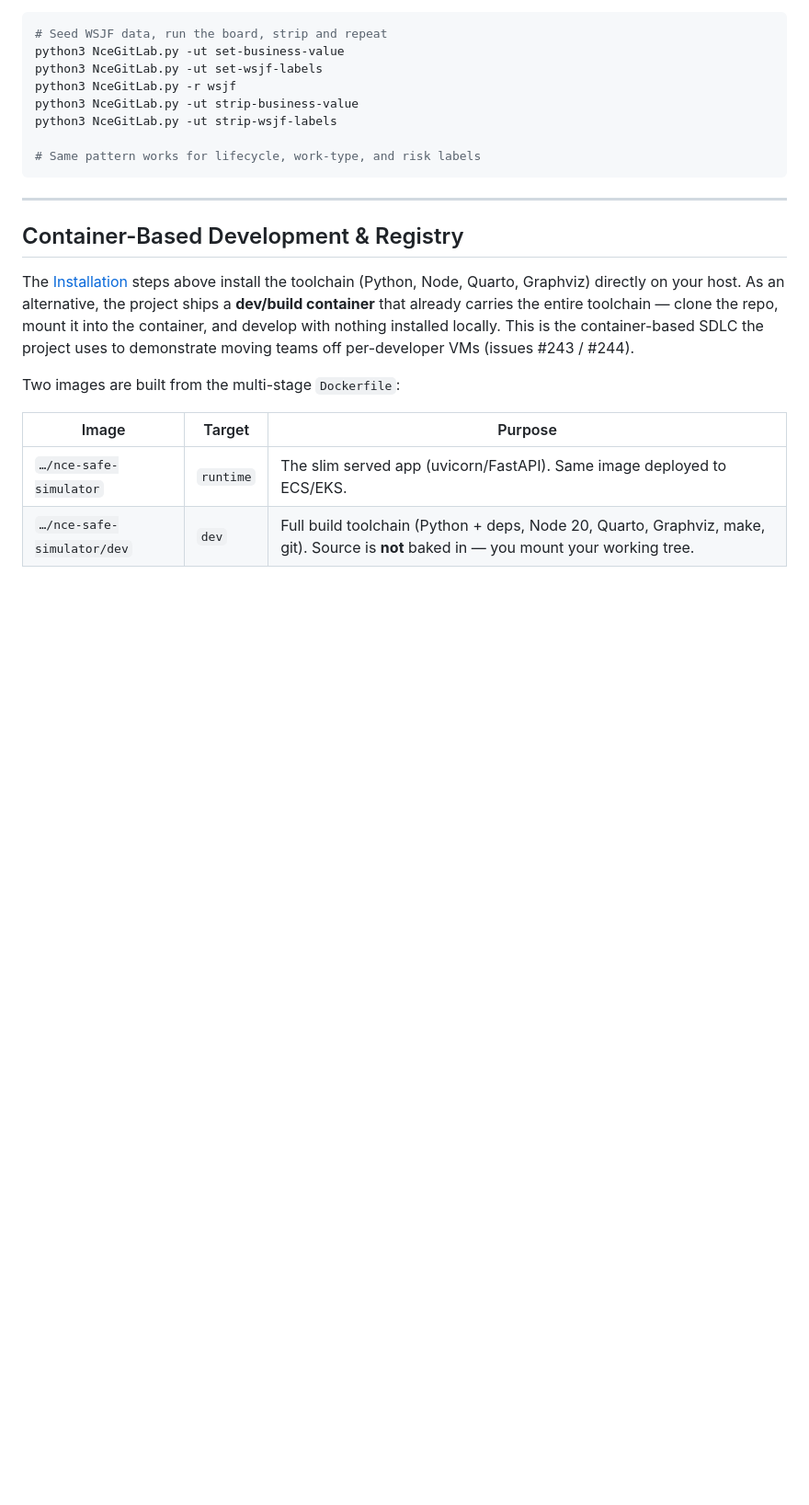
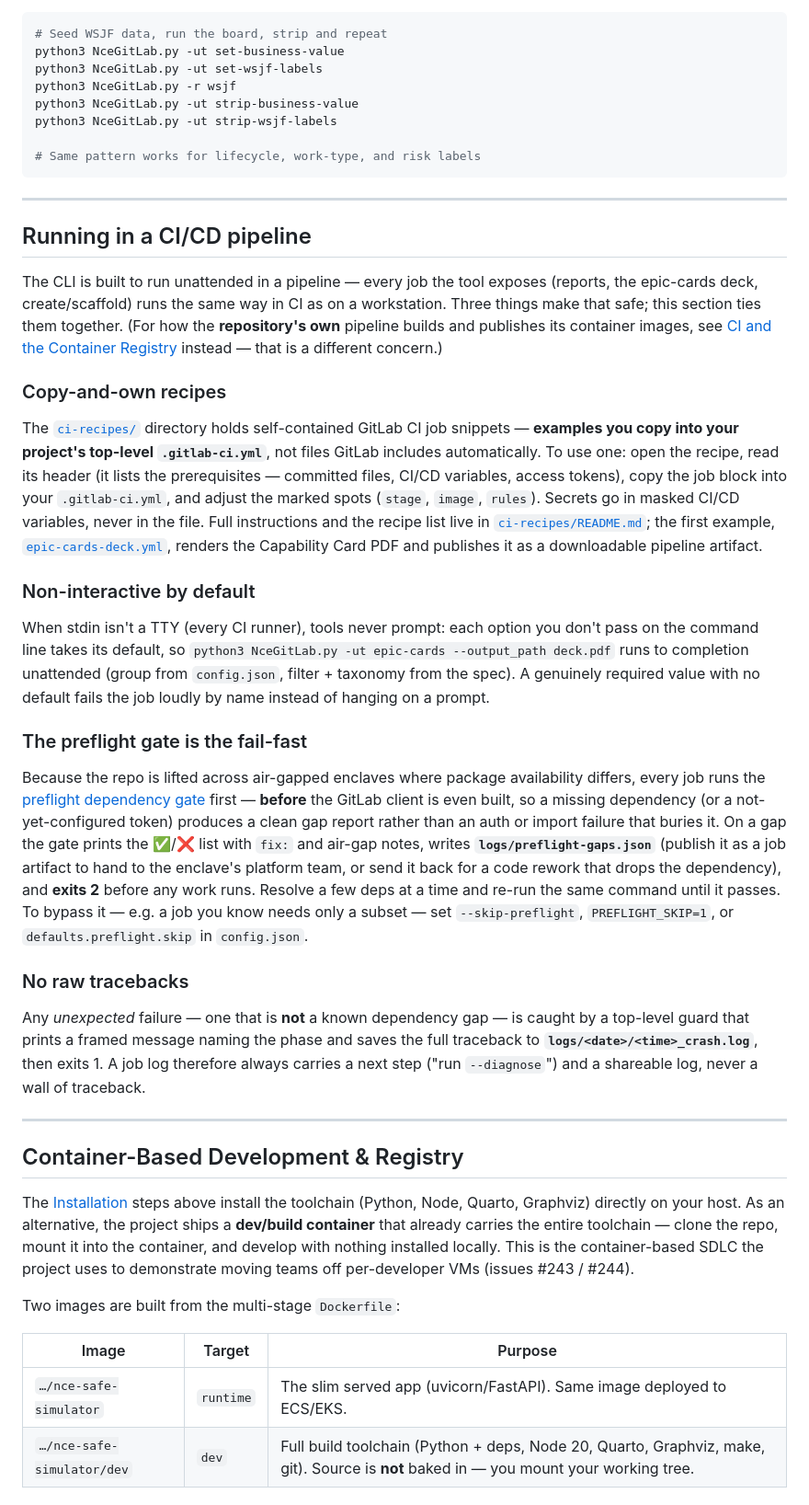
Before and after one commit to beelzabub/nce-safe-simulator, a Markdown page: README.md, the part around the change. Shown at 92% size. Drawn GitHub-style; blank space fills up the shorter version.

Commit message:
README: add "Running in a CI/CD pipeline" section
Consolidate the pipeline-usage story that was scattered across ci-recipes/,
the Diagnose area, and inline notes into one operator-facing section: the
copy-and-own recipe pattern (links ci-recipes/README.md), the non-interactive
CLI, the preflight gate as the fail-fast (exit 2 + logs/preflight-gaps.json,
skip flags), and the crash guard (exit 1 + crash log). Cross-links the
Preflight and Container-Registry sections; distinguishes it from the repo's
own build pipeline.

Refs #249

```diff
--- a/README.md
+++ b/README.md
@@ -1150,6 +1150,28 @@ python3 NceGitLab.py -ut strip-wsjf-labels
 
 ---
 
+## Running in a CI/CD pipeline
+
+The CLI is built to run unattended in a pipeline — every job the tool exposes (reports, the epic-cards deck, create/scaffold) runs the same way in CI as on a workstation. Three things make that safe; this section ties them together. (For how the **repository's own** pipeline builds and publishes its container images, see [CI and the Container Registry](#ci-and-the-container-registry) instead — that is a different concern.)
+
+### Copy-and-own recipes
+
+The [`ci-recipes/`](ci-recipes/) directory holds self-contained GitLab CI job snippets — **examples you copy into your project's top-level `.gitlab-ci.yml`**, not files GitLab includes automatically. To use one: open the recipe, read its header (it lists the prerequisites — committed files, CI/CD variables, access tokens), copy the job block into your `.gitlab-ci.yml`, and adjust the marked spots (`stage`, `image`, `rules`). Secrets go in masked CI/CD variables, never in the file. Full instructions and the recipe list live in [`ci-recipes/README.md`](ci-recipes/README.md); the first example, [`epic-cards-deck.yml`](ci-recipes/epic-cards-deck.yml), renders the Capability Card PDF and publishes it as a downloadable pipeline artifact.
+
+### Non-interactive by default
+
+When stdin isn't a TTY (every CI runner), tools never prompt: each option you don't pass on the command line takes its default, so `python3 NceGitLab.py -ut epic-cards --output_path deck.pdf` runs to completion unattended (group from `config.json`, filter + taxonomy from the spec). A genuinely required value with no default fails the job loudly by name instead of hanging on a prompt.
+
+### The preflight gate is the fail-fast
+
+Because the repo is lifted across air-gapped enclaves where package availability differs, every job runs the [preflight dependency gate](#preflight-dependency-gate) first — **before** the GitLab client is even built, so a missing dependency (or a not-yet-configured token) produces a clean gap report rather than an auth or import failure that buries it. On a gap the gate prints the ✅/❌ list with `fix:` and air-gap notes, writes **`logs/preflight-gaps.json`** (publish it as a job artifact to hand to the enclave's platform team, or send it back for a code rework that drops the dependency), and **exits 2** before any work runs. Resolve a few deps at a time and re-run the same command until it passes. To bypass it — e.g. a job you know needs only a subset — set `--skip-preflight`, `PREFLIGHT_SKIP=1`, or `defaults.preflight.skip` in `config.json`.
+
+### No raw tracebacks
+
+Any *unexpected* failure — one that is **not** a known dependency gap — is caught by a top-level guard that prints a framed message naming the phase and saves the full traceback to **`logs/<date>/<time>_crash.log`**, then exits 1. A job log therefore always carries a next step ("run `--diagnose`") and a shareable log, never a wall of traceback.
+
+---
+
 ## Container-Based Development & Registry
 
 The [Installation](#installation) steps above install the toolchain (Python, Node,
```
